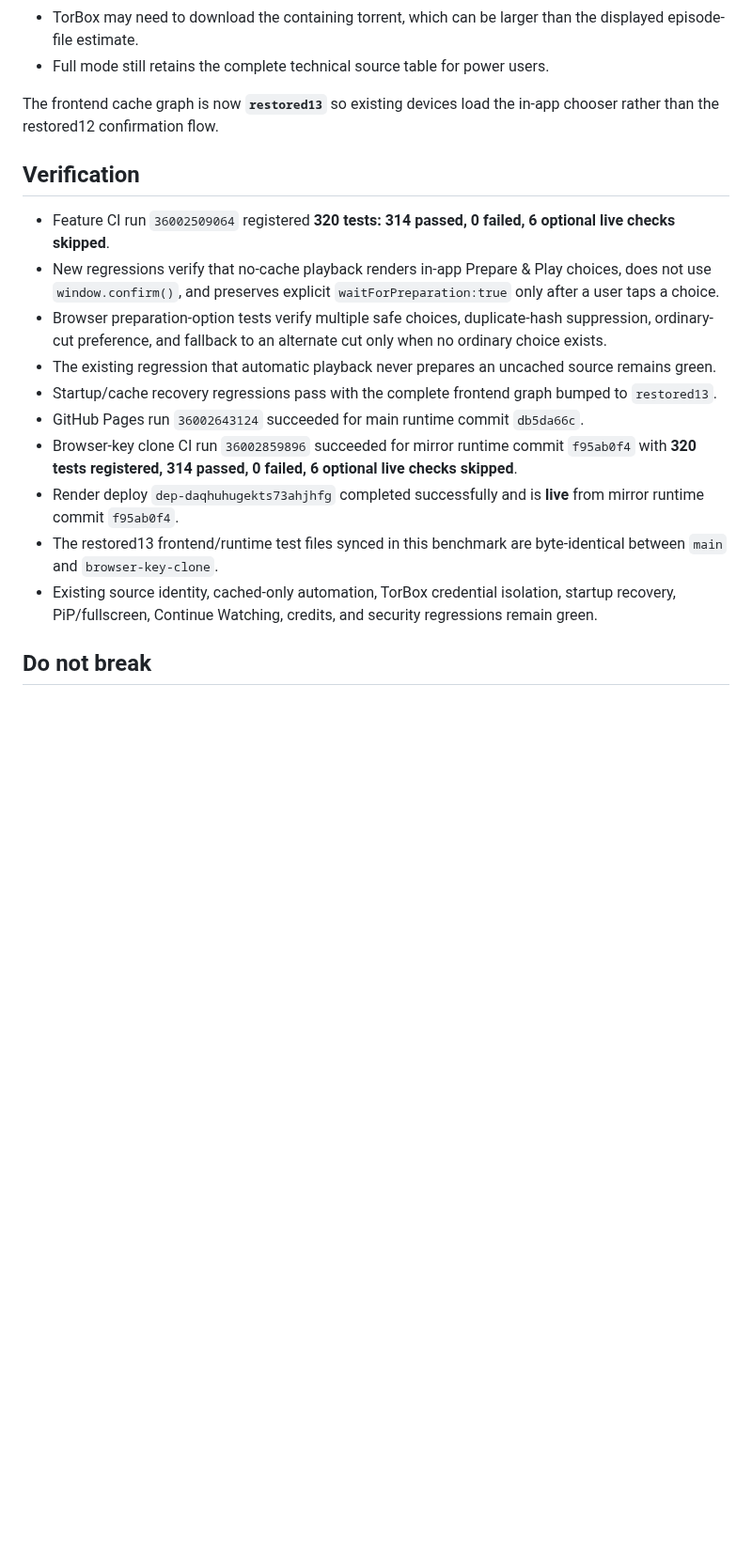
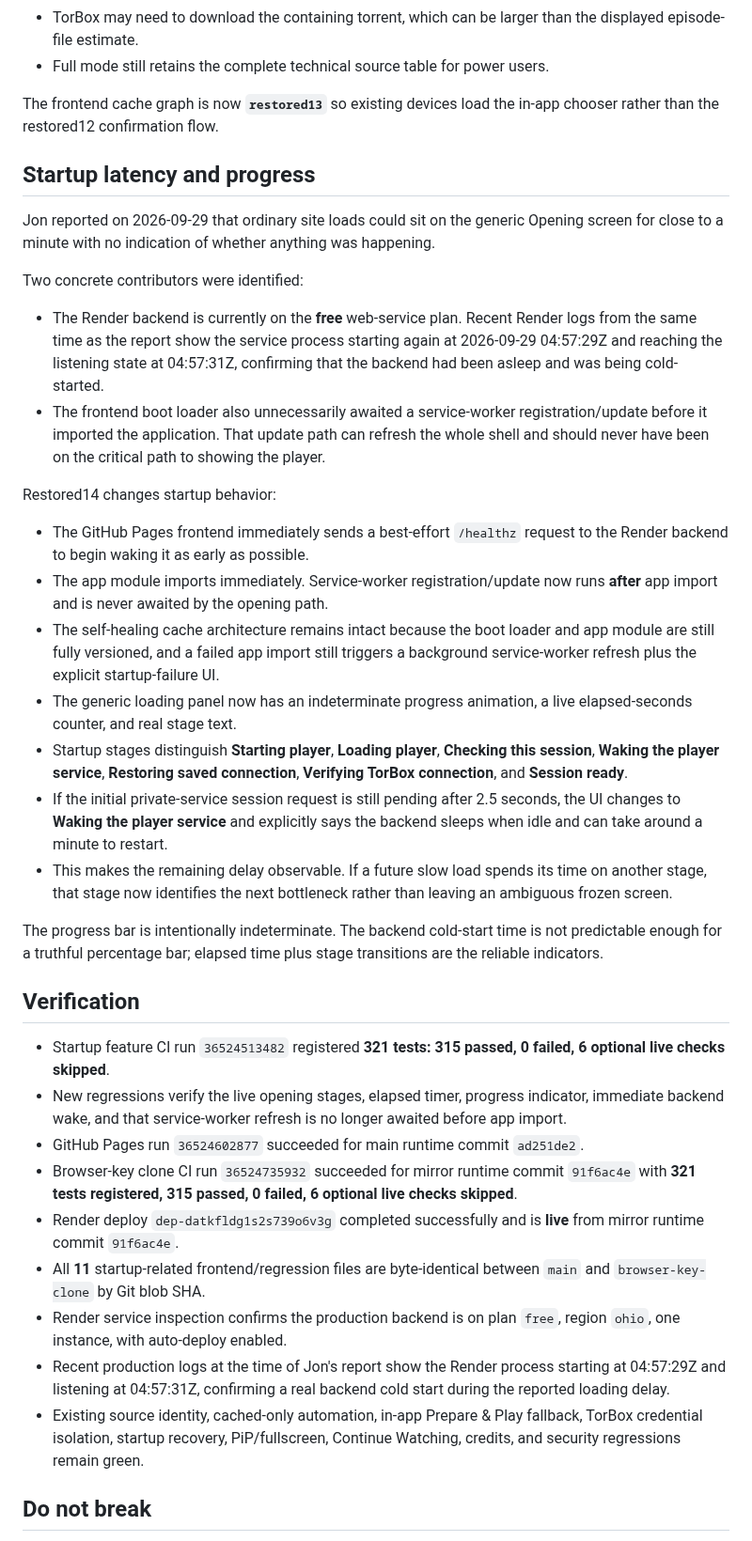
Before and after one commit to to-shreds/torbox-web-player, a Markdown page: HANDOFF.md, the part around one of its changes. Shown at 94% size. Drawn GitHub-style; blank space fills up the shorter version.

Commit message:
Record startup latency and progress fix

```diff
--- a/HANDOFF.md
+++ b/HANDOFF.md
@@ -208,18 +208,38 @@ Current behavior:
 
 The frontend cache graph is now **`restored13`** so existing devices load the in-app chooser rather than the restored12 confirmation flow.
 
+## Startup latency and progress
+
+Jon reported on 2026-09-29 that ordinary site loads could sit on the generic Opening screen for close to a minute with no indication of whether anything was happening.
+
+Two concrete contributors were identified:
+
+- The Render backend is currently on the **free** web-service plan. Recent Render logs from the same time as the report show the service process starting again at 2026-09-29 04:57:29Z and reaching the listening state at 04:57:31Z, confirming that the backend had been asleep and was being cold-started.
+- The frontend boot loader also unnecessarily awaited a service-worker registration/update before it imported the application. That update path can refresh the whole shell and should never have been on the critical path to showing the player.
+
+Restored14 changes startup behavior:
+
+- The GitHub Pages frontend immediately sends a best-effort `/healthz` request to the Render backend to begin waking it as early as possible.
+- The app module imports immediately. Service-worker registration/update now runs **after** app import and is never awaited by the opening path.
+- The self-healing cache architecture remains intact because the boot loader and app module are still fully versioned, and a failed app import still triggers a background service-worker refresh plus the explicit startup-failure UI.
+- The generic loading panel now has an indeterminate progress animation, a live elapsed-seconds counter, and real stage text.
+- Startup stages distinguish **Starting player**, **Loading player**, **Checking this session**, **Waking the player service**, **Restoring saved connection**, **Verifying TorBox connection**, and **Session ready**.
+- If the initial private-service session request is still pending after 2.5 seconds, the UI changes to **Waking the player service** and explicitly says the backend sleeps when idle and can take around a minute to restart.
+- This makes the remaining delay observable. If a future slow load spends its time on another stage, that stage now identifies the next bottleneck rather than leaving an ambiguous frozen screen.
+
+The progress bar is intentionally indeterminate. The backend cold-start time is not predictable enough for a truthful percentage bar; elapsed time plus stage transitions are the reliable indicators.
+
 ## Verification
 
-- Feature CI run `36002509064` registered **320 tests: 314 passed, 0 failed, 6 optional live checks skipped**.
-- New regressions verify that no-cache playback renders in-app Prepare & Play choices, does not use `window.confirm()`, and preserves explicit `waitForPreparation:true` only after a user taps a choice.
-- Browser preparation-option tests verify multiple safe choices, duplicate-hash suppression, ordinary-cut preference, and fallback to an alternate cut only when no ordinary choice exists.
-- The existing regression that automatic playback never prepares an uncached source remains green.
-- Startup/cache recovery regressions pass with the complete frontend graph bumped to `restored13`.
-- GitHub Pages run `36002643124` succeeded for main runtime commit `db5da66c`.
-- Browser-key clone CI run `36002859896` succeeded for mirror runtime commit `f95ab0f4` with **320 tests registered, 314 passed, 0 failed, 6 optional live checks skipped**.
-- Render deploy `dep-daqhuhugekts73ahjhfg` completed successfully and is **live** from mirror runtime commit `f95ab0f4`.
-- The restored13 frontend/runtime test files synced in this benchmark are byte-identical between `main` and `browser-key-clone`.
-- Existing source identity, cached-only automation, TorBox credential isolation, startup recovery, PiP/fullscreen, Continue Watching, credits, and security regressions remain green.
+- Startup feature CI run `36524513482` registered **321 tests: 315 passed, 0 failed, 6 optional live checks skipped**.
+- New regressions verify the live opening stages, elapsed timer, progress indicator, immediate backend wake, and that service-worker refresh is no longer awaited before app import.
+- GitHub Pages run `36524602877` succeeded for main runtime commit `ad251de2`.
+- Browser-key clone CI run `36524735932` succeeded for mirror runtime commit `91f6ac4e` with **321 tests registered, 315 passed, 0 failed, 6 optional live checks skipped**.
+- Render deploy `dep-datkfldg1s2s739o6v3g` completed successfully and is **live** from mirror runtime commit `91f6ac4e`.
+- All **11** startup-related frontend/regression files are byte-identical between `main` and `browser-key-clone` by Git blob SHA.
+- Render service inspection confirms the production backend is on plan `free`, region `ohio`, one instance, with auto-deploy enabled.
+- Recent production logs at the time of Jon's report show the Render process starting at 04:57:29Z and listening at 04:57:31Z, confirming a real backend cold start during the reported loading delay.
+- Existing source identity, cached-only automation, in-app Prepare & Play fallback, TorBox credential isolation, startup recovery, PiP/fullscreen, Continue Watching, credits, and security regressions remain green.
 
 ## Do not break
 
```
Also changed, not shown: other parts of HANDOFF.md (+10 -8 lines).
